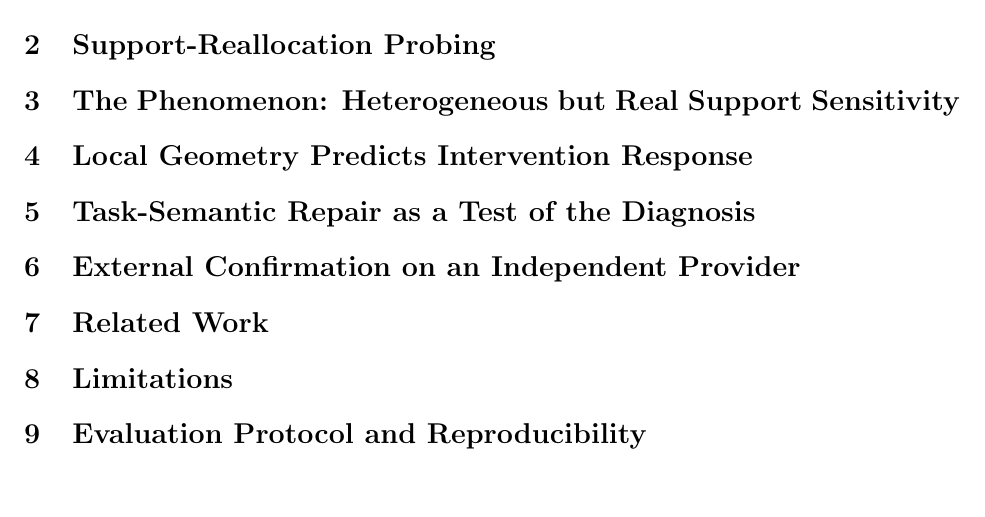
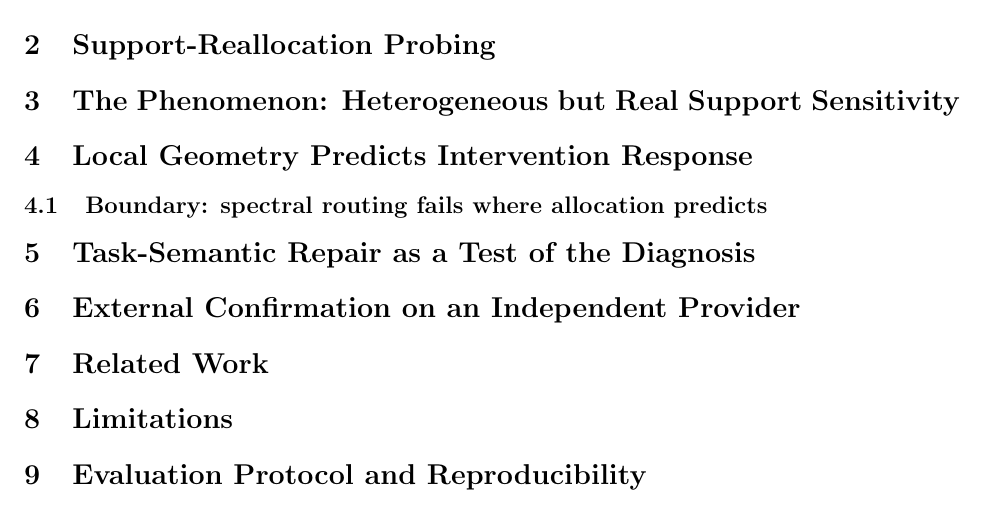
Before and after one commit to FreddieWho/iclr2027, a LaTeX paper (paper/main.tex, which reads paper/sections/04b_boundary.tex): part of page 2 of 2, cut so that both start at the same text, the shorter picture padded with empty space. Compiled offline with pdfLaTeX.

```diff
--- /dev/null
+++ b/paper/sections/04b_boundary.tex
@@ -0,0 +1,47 @@
+\subsection{Boundary: spectral routing fails where allocation predicts}
+% ROLE: ~0.75 page. NOT a method section — a falsification record that closes
+% the mechanism arc. Tone: confident ownership, never apologetic. The allocation-
+% competition mechanism of Sec.4 predicts naive routing must fail; 15 runs confirm.
+
+% TABLE (falsification series, 5 configs x 3 seeds, dev-only):
+% v1 alpha=[1,0..0] unnormalized      -> mode collapse 3/3            (P4-A1)
+% v2 + normalized L_eqv, W_var=1.0    -> re-collapse + seed-11 total  (P4-A2)
+% v3 alpha all-zero (no invariance)   -> identical collapse 3/3      (P4-A3;
+%                                        falsifies "invariance is the killer")
+% v4 exact+Slepian+VICReg+stopgrad    -> mode lives 3/3, context 2/3 dead (P4-A4)
+% v4b W 12->2 + warm-start + ramp     -> context still 2/3 dead      (P4-A5; terminal)
+% v5 decoupled towers                 -> H1 PASS 3/3                 (P4-B1)
+% CAP-decoupled control               -> TIES routing (see below)    (P4-B2)
+% v6 momentum-teacher, shared trunk   -> H1 PASS 3/3                 (P4-C1)
+% R1 nomask ablation                  -> PENDING (slot; ghost-player load-bearing test)
+% Each row: single-variable isolation; all locks/audits in supplementary.
+
+% PARA 1 — The prediction: shared-trunk routing must destroy >=1 channel
+% (allocation competition, Sec.4). 15/15 runs damage >=1 channel; the only
+% healthy phases ever observed are route-free. NOT bad luck, NOT undertuning:
+% W 12->2, warm-start, normalization all tried and failed (cite rows).
+
+% PARA 2 — What survived (scoped positives, no inflation):
+% (a) decoupled branch-shaping passes H1 (zone 0.97-0.99, pair 0.52-0.82,
+% intervention 0.81-0.96); (b) momentum-teacher rescues joint training
+% (zone ~0.98, pair 0.80-0.88, margins 10x v5); (c) Slepian-mu + Shannon K~0.3-0.8
+% bound stands as probing methodology independent of training outcomes.
+
+% PARA 3 — The contraction (OWN IT, do not hide):
+% head-to-head: routing vs transformation prediction TIES (pair 0.64 vs 0.61,
+% geometry 0.50 vs 0.50, full 0.86 vs 0.89; context bitwise identical).
+% What works is "protected branch + predictive auxiliary", NOT spectral
+% specificity. Margin thinness persists everywhere (0.01-0.17 vs frozen 0.64):
+% the honest cost of aux machinery, stated plainly.
+% WORDING RULE (mandatory): "boundary settled" language throughout — NEVER
+% "future work will fix". The mu-threshold null (GOAL-MU01, AUC~0.44-0.50)
+% is reported in one sentence as a filed negative, not hidden.
+
+% CLOSING SENTENCE (candidate, refine in prose pass):
+% "The same allocation-competition mechanism that explains our repair predicts
+% that naive spectral routing on a shared trunk must fail — and across fifteen
+% runs, it did, in exactly the predicted directions."
+
+% [SLOT: R1 nomask verdict — ghost-player dispensable vs load-bearing.]
+% [SLOT: AMR outlook, one paragraph max — decoupled branch-shaping + Slepian
+% probes as future instruments, NOT promised results.]
```
Also changed, not shown: paper/main.tex (+1 -0 lines).
